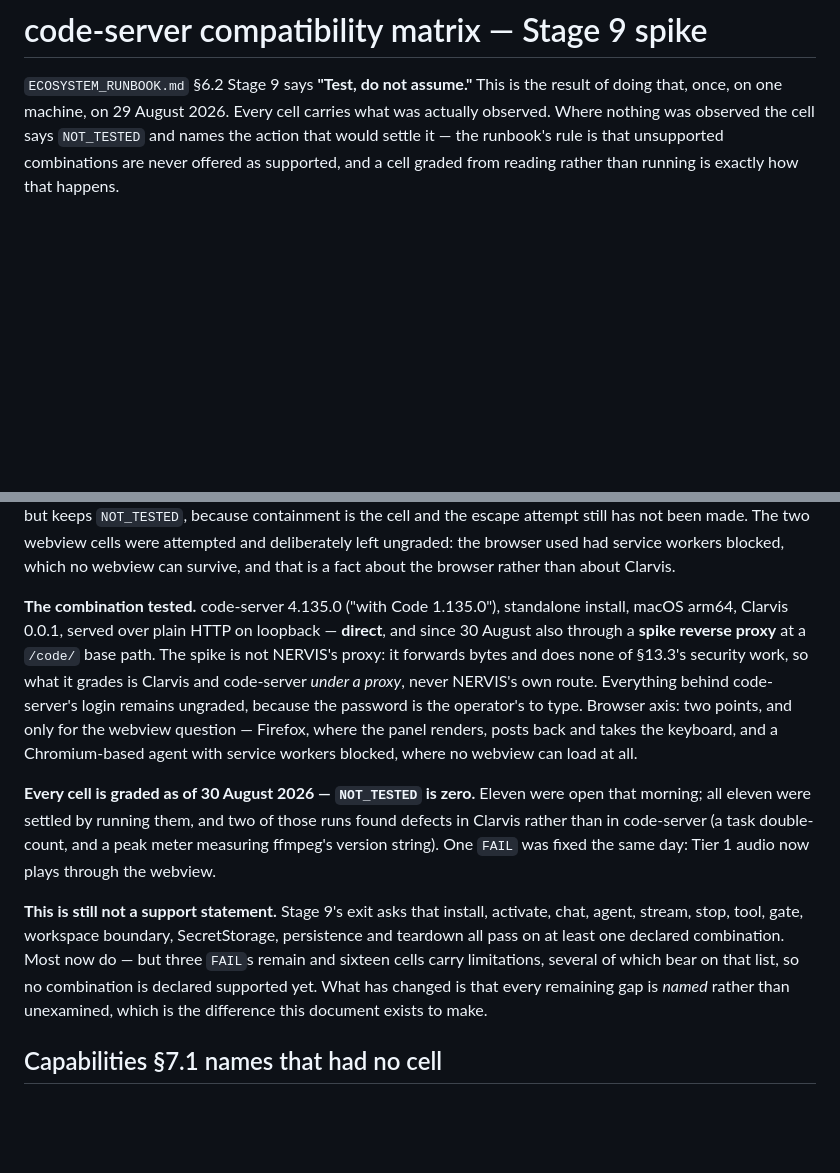
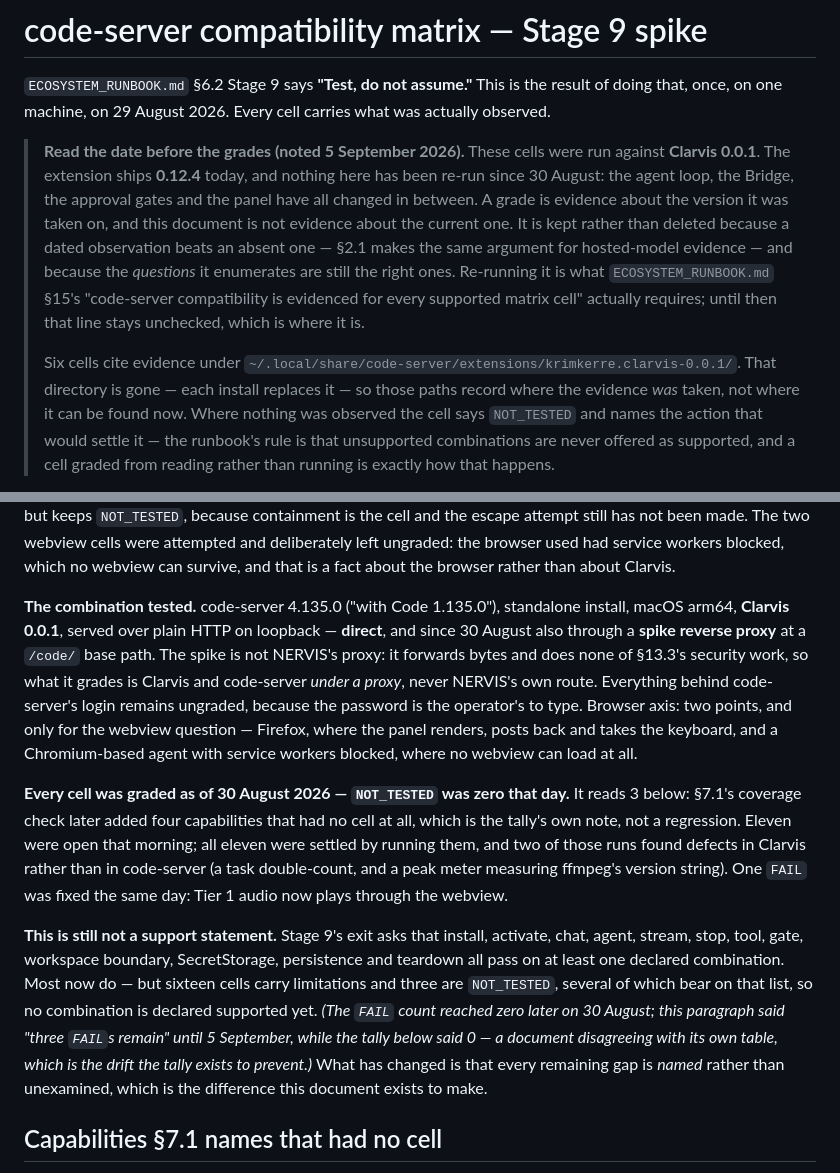
Before and after one commit to Krimkerre/clarvis, a Markdown page: docs/code-server-matrix.md, 2 parts joined by grey strips. GitHub-like rendering; blank space fills up the shorter version.

Commit message:
The compatibility matrix says which version it graded
Its cells were run against Clarvis 0.0.1 on 29–30 August. The extension ships
0.12.4, and the agent loop, the Bridge, the approval gates and the panel have
all changed in between — so the document is evidence about a version nobody
runs, and read without a date it looks like evidence about this one.

A banner at the top says so, and says why the document is kept rather than
deleted: a dated observation beats an absent one, which is the argument §2.1
already makes for hosted-model evidence, and the questions it enumerates are
still the right ones. Re-running it is what ECOSYSTEM_RUNBOOK.md §15's
"code-server compatibility is evidenced for every supported matrix cell"
actually asks for; until then that line stays unchecked.

Two paragraphs disagreed with the tally below them. One said "NOT_TESTED is
zero" — true of the 51 cells that existed that morning, and the tally reads 3
because §7.1's coverage check later added capabilities that had no cell at all.
The other said "three FAILs remain" while the table said 0; the count reached
zero later the same day and the sentence was never revised. Both now carry their
date, which is what the tally exists to keep them honest about.

Six cells cite evidence under an install directory that no longer exists, since
each install replaces it. Noted, rather than rewritten to point somewhere the
evidence was not taken.

Co-Authored-By: Claude Opus 5 <noreply@anthropic.com>

```diff
--- a/docs/code-server-matrix.md
+++ b/docs/code-server-matrix.md
@@ -2,7 +2,21 @@
 
 `ECOSYSTEM_RUNBOOK.md` §6.2 Stage 9 says **"Test, do not assume."** This is the result of
 doing that, once, on one machine, on 29 August 2026. Every cell carries what was actually
-observed. Where nothing was observed the cell says `NOT_TESTED` and names the action that
+observed.
+
+> **Read the date before the grades (noted 5 September 2026).** These cells were run against
+> **Clarvis 0.0.1**. The extension ships **0.12.4** today, and nothing here has been re-run
+> since 30 August: the agent loop, the Bridge, the approval gates and the panel have all
+> changed in between. A grade is evidence about the version it was taken on, and this document
+> is not evidence about the current one. It is kept rather than deleted because a dated
+> observation beats an absent one — §2.1 makes the same argument for hosted-model evidence —
+> and because the *questions* it enumerates are still the right ones. Re-running it is what
+> `ECOSYSTEM_RUNBOOK.md` §15's "code-server compatibility is evidenced for every supported
+> matrix cell" actually requires; until then that line stays unchecked, which is where it is.
+>
+> Six cells cite evidence under `~/.local/share/code-server/extensions/krimkerre.clarvis-0.0.1/`.
+> That directory is gone — each install replaces it — so those paths record where the evidence
+> *was* taken, not where it can be found now. Where nothing was observed the cell says `NOT_TESTED` and names the action that
 would settle it — the runbook's rule is that unsupported combinations are never offered as
 supported, and a cell graded from reading rather than running is exactly how that happens.
 
@@ -35,7 +49,7 @@ the browser used had service workers blocked, which no webview can survive, and
 about the browser rather than about Clarvis.
 
 **The combination tested.** code-server 4.135.0 ("with Code 1.135.0"), standalone install,
-macOS arm64, Clarvis 0.0.1, served over plain HTTP on loopback — **direct**, and since 30 August
+macOS arm64, **Clarvis 0.0.1**, served over plain HTTP on loopback — **direct**, and since 30 August
 also through a **spike reverse proxy** at a `/code/` base path. The spike is not NERVIS's proxy:
 it forwards bytes and does none of §13.3's security work, so what it grades is Clarvis and
 code-server *under a proxy*, never NERVIS's own route. Everything behind code-server's login
@@ -43,16 +57,20 @@ remains ungraded, because the password is the operator's to type. Browser axis:
 webview question — Firefox, where the panel renders, posts back and takes the keyboard, and a
 Chromium-based agent with service workers blocked, where no webview can load at all.
 
-**Every cell is graded as of 30 August 2026 — `NOT_TESTED` is zero.** Eleven were open that
+**Every cell was graded as of 30 August 2026 — `NOT_TESTED` was zero that day.** It reads 3
+below: §7.1's coverage check later added four capabilities that had no cell at all, which is
+the tally's own note, not a regression. Eleven were open that
 morning; all eleven were settled by running them, and two of those runs found defects in
 Clarvis rather than in code-server (a task double-count, and a peak meter measuring ffmpeg's
 version string). One `FAIL` was fixed the same day: Tier 1 audio now plays through the webview.
 
 **This is still not a support statement.** Stage 9's exit asks that install, activate, chat,
 agent, stream, stop, tool, gate, workspace boundary, SecretStorage, persistence and teardown
-all pass on at least one declared combination. Most now do — but three `FAIL`s remain and
-sixteen cells carry limitations, several of which bear on that list, so no combination is
-declared supported yet. What has changed is that every remaining gap is *named* rather than
+all pass on at least one declared combination. Most now do — but sixteen cells carry
+limitations and three are `NOT_TESTED`, several of which bear on that list, so no combination
+is declared supported yet. *(The `FAIL` count reached zero later on 30 August; this paragraph
+said "three `FAIL`s remain" until 5 September, while the tally below said 0 — a document
+disagreeing with its own table, which is the drift the tally exists to prevent.)* What has changed is that every remaining gap is *named* rather than
 unexamined, which is the difference this document exists to make.
 
 ## Capabilities §7.1 names that had no cell
```
